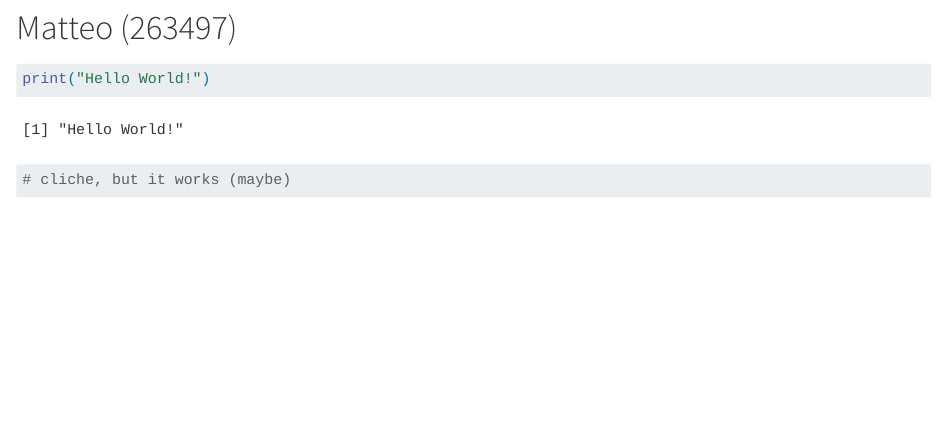
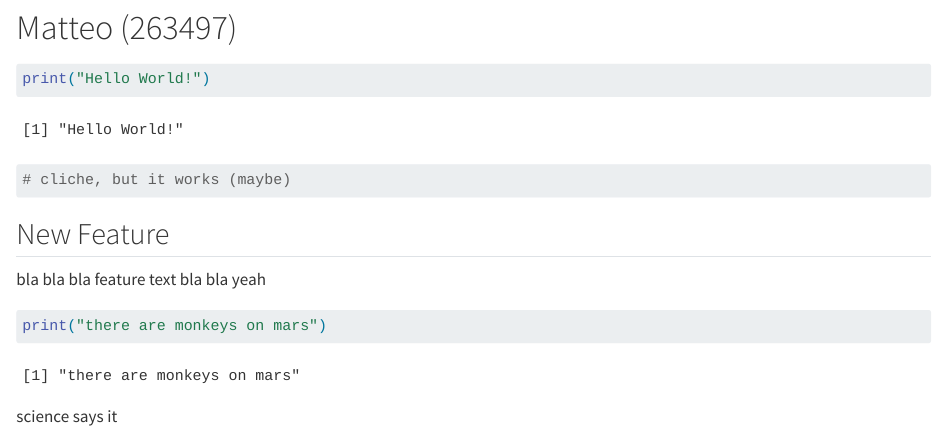
Before and after one commit to rforbiodatascience26/group05, a Quarto document (group_document.qmd): the page in a window 1100 px wide, from 900 px down. Rendered offline with R 4.5, knitr and Pandoc in place of Quarto, with nearby package versions.

Commit message:
Branch trial commitment s263497

````diff
--- a/group_document.qmd
+++ b/group_document.qmd
@@ -54,3 +55,13 @@ y
 print("Hello World!")
 # cliche, but it works (maybe)
 ```
+
+## New Feature
+
+bla bla bla feature text bla bla yeah
+
+```{r}
+print("there are monkeys on mars")
+```
+
+science says it
````
Also changed, not shown: group_document.qmd (1 more changed lines).
